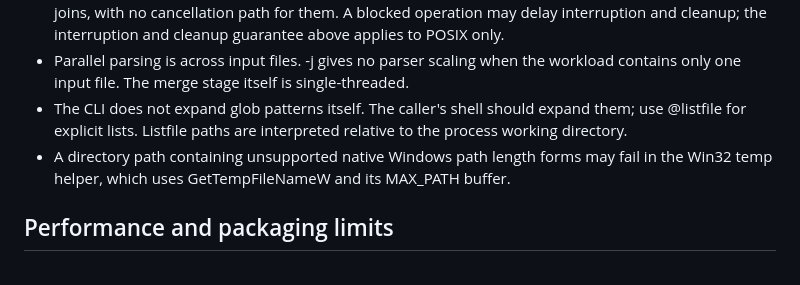
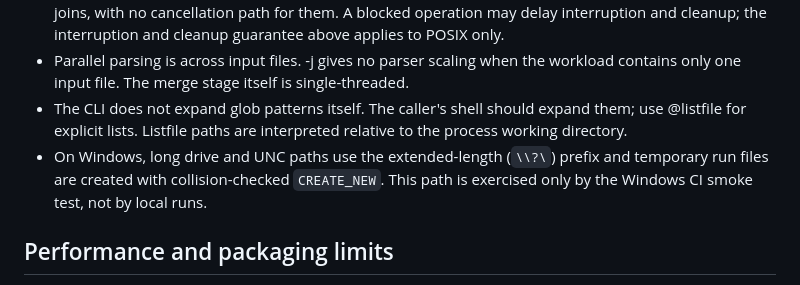
Before and after one commit to megasoft1978/lcovmerge, a Markdown page: docs/LIMITATIONS.md, the part around the change. Drawn GitHub-style.

Commit message:
docs: update Windows temp-file note

```diff
--- a/docs/LIMITATIONS.md
+++ b/docs/LIMITATIONS.md
@@ -23,7 +23,7 @@ The record field definitions and MC/DC behavior were checked against the LCOV 2.
 - The Windows implementation uses synchronous ReadFile/WriteFile calls and blocking worker-thread joins, with no cancellation path for them. A blocked operation may delay interruption and cleanup; the interruption and cleanup guarantee above applies to POSIX only.
 - Parallel parsing is across input files. -j gives no parser scaling when the workload contains only one input file. The merge stage itself is single-threaded.
 - The CLI does not expand glob patterns itself. The caller's shell should expand them; use @listfile for explicit lists. Listfile paths are interpreted relative to the process working directory.
-- A directory path containing unsupported native Windows path length forms may fail in the Win32 temp helper, which uses GetTempFileNameW and its MAX_PATH buffer.
+- On Windows, long drive and UNC paths use the extended-length (`\\?\`) prefix and temporary run files are created with collision-checked `CREATE_NEW`. This path is exercised only by the Windows CI smoke test, not by local runs.
 
 ## Performance and packaging limits
 
```
